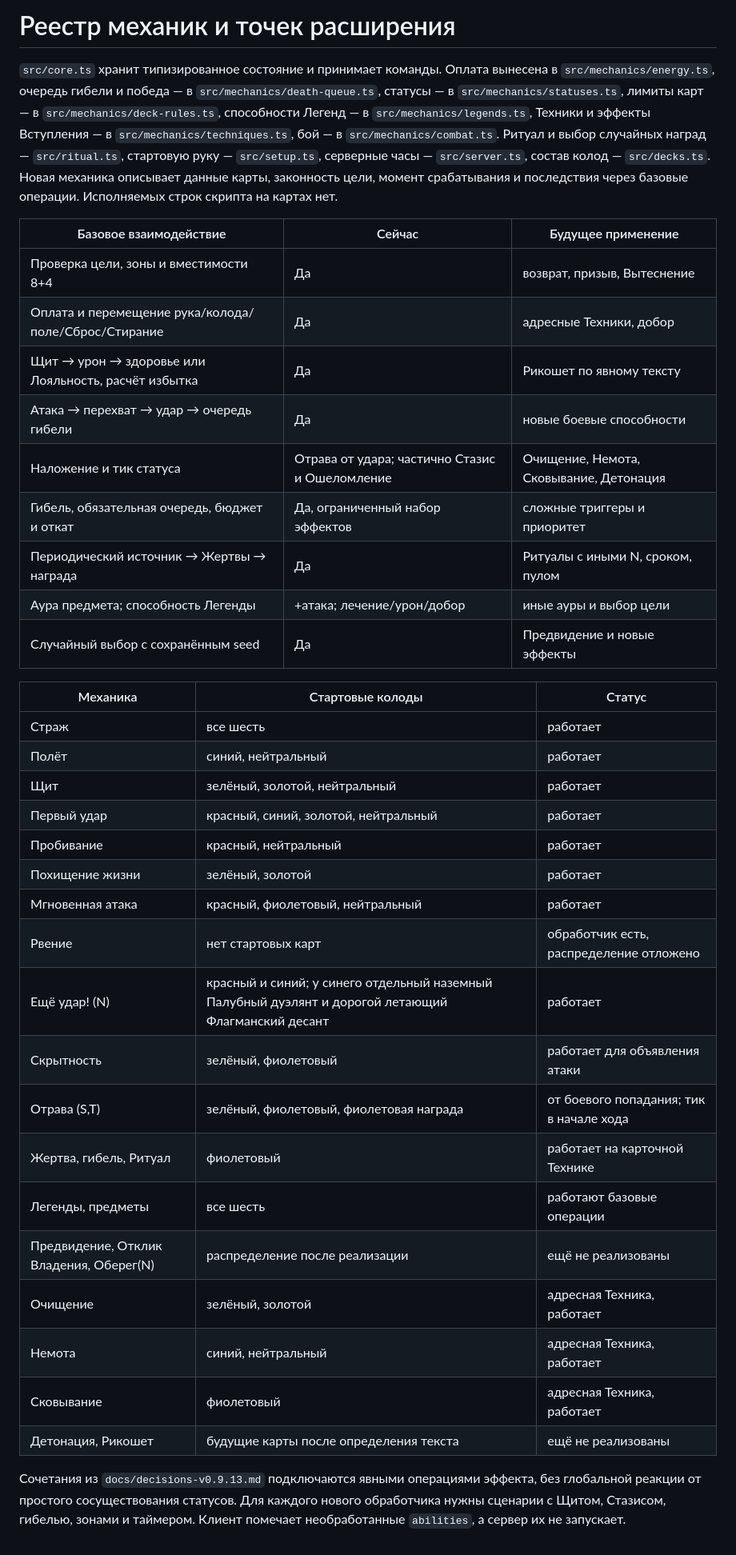
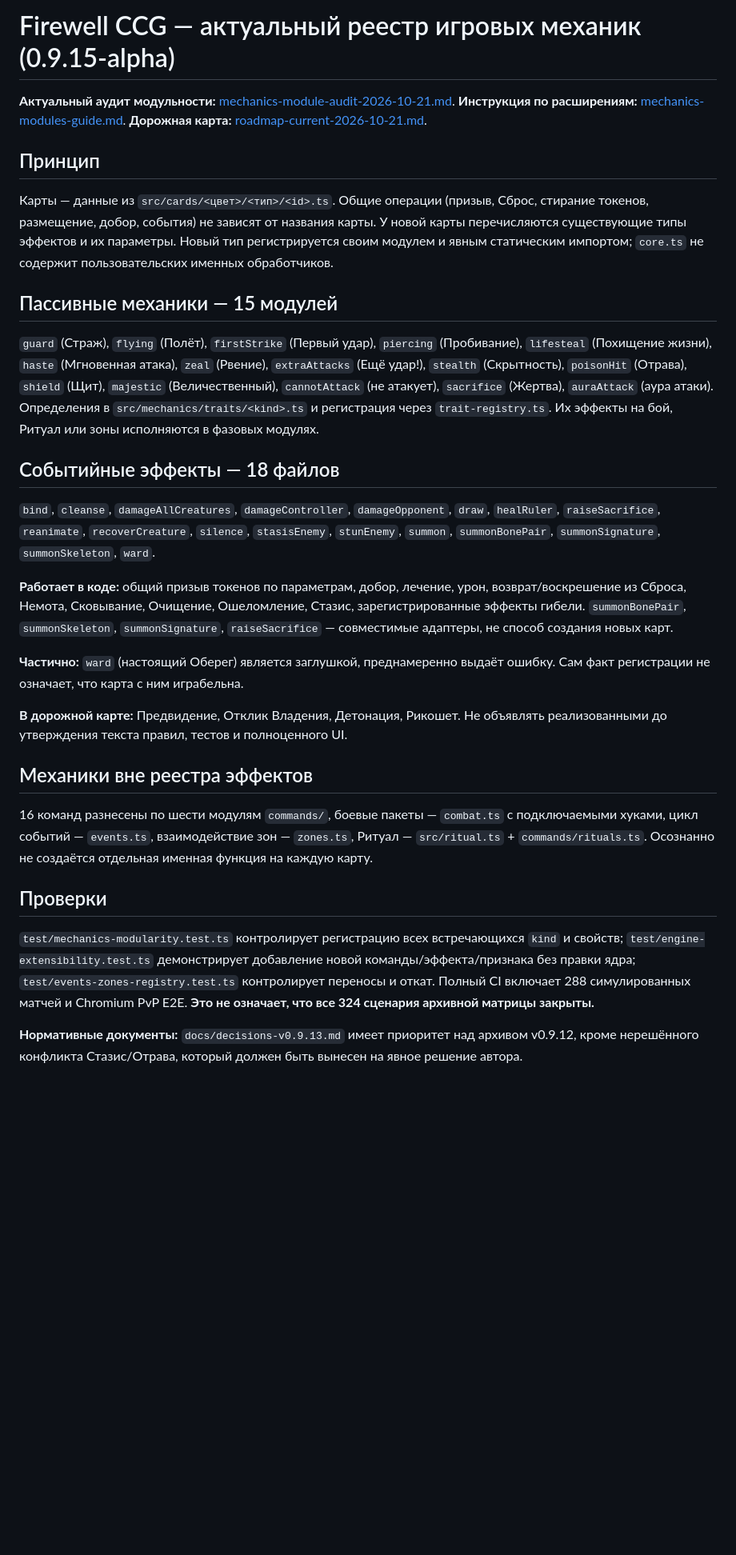
Before and after one commit to LuwnFM/CCGame, a Markdown page: docs/mechanics.md, the part around the change. Shown at 80% size. GitHub-like rendering; blank space fills up the shorter version.

Commit message:
docs(mechanics): synchronize current registry and distinguish active effects, adapters and unimplemented Ward

```diff
--- a/docs/mechanics.md
+++ b/docs/mechanics.md
@@ -1,38 +1,31 @@
-# Реестр механик и точек расширения
+# Firewell CCG — актуальный реестр игровых механик (0.9.15-alpha)
 
-`src/core.ts` хранит типизированное состояние и принимает команды. Оплата вынесена в `src/mechanics/energy.ts`, очередь гибели и победа — в `src/mechanics/death-queue.ts`, статусы — в `src/mechanics/statuses.ts`, лимиты карт — в `src/mechanics/deck-rules.ts`, способности Легенд — в `src/mechanics/legends.ts`, Техники и эффекты Вступления — в `src/mechanics/techniques.ts`, бой — в `src/mechanics/combat.ts`. Ритуал и выбор случайных наград — `src/ritual.ts`, стартовую руку — `src/setup.ts`, серверные часы — `src/server.ts`, состав колод — `src/decks.ts`. Новая механика описывает данные карты, законность цели, момент срабатывания и последствия через базовые операции. Исполняемых строк скрипта на картах нет.
+**Актуальный аудит модульности:** [mechanics-module-audit-2026-10-21.md](mechanics-module-audit-2026-10-21.md). **Инструкция по расширениям:** [mechanics-modules-guide.md](mechanics-modules-guide.md). **Дорожная карта:** [roadmap-current-2026-10-21.md](roadmap-current-2026-10-21.md).
 
-| Базовое взаимодействие | Сейчас | Будущее применение |
-| --- | --- | --- |
-| Проверка цели, зоны и вместимости 8+4 | Да | возврат, призыв, Вытеснение |
-| Оплата и перемещение рука/колода/поле/Сброс/Стирание | Да | адресные Техники, добор |
-| Щит → урон → здоровье или Лояльность, расчёт избытка | Да | Рикошет по явному тексту |
-| Атака → перехват → удар → очередь гибели | Да | новые боевые способности |
-| Наложение и тик статуса | Отрава от удара; частично Стазис и Ошеломление | Очищение, Немота, Сковывание, Детонация |
-| Гибель, обязательная очередь, бюджет и откат | Да, ограниченный набор эффектов | сложные триггеры и приоритет |
-| Периодический источник → Жертвы → награда | Да | Ритуалы с иными N, сроком, пулом |
-| Аура предмета; способность Легенды | +атака; лечение/урон/добор | иные ауры и выбор цели |
-| Случайный выбор с сохранённым seed | Да | Предвидение и новые эффекты |
+## Принцип
 
-| Механика | Стартовые колоды | Статус |
-| --- | --- | --- |
-| Страж | все шесть | работает |
-| Полёт | синий, нейтральный | работает |
-| Щит | зелёный, золотой, нейтральный | работает |
-| Первый удар | красный, синий, золотой, нейтральный | работает |
-| Пробивание | красный, нейтральный | работает |
-| Похищение жизни | зелёный, золотой | работает |
-| Мгновенная атака | красный, фиолетовый, нейтральный | работает |
-| Рвение | нет стартовых карт | обработчик есть, распределение отложено |
-| Ещё удар! (N) | красный и синий; у синего отдельный наземный Палубный дуэлянт и дорогой летающий Флагманский десант | работает |
-| Скрытность | зелёный, фиолетовый | работает для объявления атаки |
-| Отрава (S,T) | зелёный, фиолетовый, фиолетовая награда | от боевого попадания; тик в начале хода |
-| Жертва, гибель, Ритуал | фиолетовый | работает на карточной Технике |
-| Легенды, предметы | все шесть | работают базовые операции |
-| Предвидение, Отклик Владения, Оберег(N) | распределение после реализации | ещё не реализованы |
-| Очищение | зелёный, золотой | адресная Техника, работает |
-| Немота | синий, нейтральный | адресная Техника, работает |
-| Сковывание | фиолетовый | адресная Техника, работает |
-| Детонация, Рикошет | будущие карты после определения текста | ещё не реализованы |
+Карты — данные из `src/cards/<цвет>/<тип>/<id>.ts`. Общие операции (призыв, Сброс, стирание токенов, размещение, добор, события) не зависят от названия карты. У новой карты перечисляются существующие типы эффектов и их параметры. Новый тип регистрируется своим модулем и явным статическим импортом; `core.ts` не содержит пользовательских именных обработчиков.
 
-Сочетания из `docs/decisions-v0.9.13.md` подключаются явными операциями эффекта, без глобальной реакции от простого сосуществования статусов. Для каждого нового обработчика нужны сценарии с Щитом, Стазисом, гибелью, зонами и таймером. Клиент помечает необработанные `abilities`, а сервер их не запускает.
+## Пассивные механики — 15 модулей
+
+`guard` (Страж), `flying` (Полёт), `firstStrike` (Первый удар), `piercing` (Пробивание), `lifesteal` (Похищение жизни), `haste` (Мгновенная атака), `zeal` (Рвение), `extraAttacks` (Ещё удар!), `stealth` (Скрытность), `poisonHit` (Отрава), `shield` (Щит), `majestic` (Величественный), `cannotAttack` (не атакует), `sacrifice` (Жертва), `auraAttack` (аура атаки). Определения в `src/mechanics/traits/<kind>.ts` и регистрация через `trait-registry.ts`. Их эффекты на бой, Ритуал или зоны исполняются в фазовых модулях.
+
+## Событийные эффекты — 18 файлов
+
+`bind`, `cleanse`, `damageAllCreatures`, `damageController`, `damageOpponent`, `draw`, `healRuler`, `raiseSacrifice`, `reanimate`, `recoverCreature`, `silence`, `stasisEnemy`, `stunEnemy`, `summon`, `summonBonePair`, `summonSignature`, `summonSkeleton`, `ward`.
+
+**Работает в коде:** общий призыв токенов по параметрам, добор, лечение, урон, возврат/воскрешение из Сброса, Немота, Сковывание, Очищение, Ошеломление, Стазис, зарегистрированные эффекты гибели. `summonBonePair`, `summonSkeleton`, `summonSignature`, `raiseSacrifice` — совместимые адаптеры, не способ создания новых карт.
+
+**Частично:** `ward` (настоящий Оберег) является заглушкой, преднамеренно выдаёт ошибку. Сам факт регистрации не означает, что карта с ним играбельна.
+
+**В дорожной карте:** Предвидение, Отклик Владения, Детонация, Рикошет. Не объявлять реализованными до утверждения текста правил, тестов и полноценного UI.
+
+## Механики вне реестра эффектов
+
+16 команд разнесены по шести модулям `commands/`, боевые пакеты — `combat.ts` с подключаемыми хуками, цикл событий — `events.ts`, взаимодействие зон — `zones.ts`, Ритуал — `src/ritual.ts` + `commands/rituals.ts`. Осознанно не создаётся отдельная именная функция на каждую карту.
+
+## Проверки
+
+`test/mechanics-modularity.test.ts` контролирует регистрацию всех встречающихся `kind` и свойств; `test/engine-extensibility.test.ts` демонстрирует добавление новой команды/эффекта/признака без правки ядра; `test/events-zones-registry.test.ts` контролирует переносы и откат. Полный CI включает 288 симулированных матчей и Chromium PvP E2E. **Это не означает, что все 324 сценария архивной матрицы закрыты.**
+
+**Нормативные документы:** `docs/decisions-v0.9.13.md` имеет приоритет над архивом v0.9.12, кроме нерешённого конфликта Стазис/Отрава, который должен быть вынесен на явное решение автора.
```
